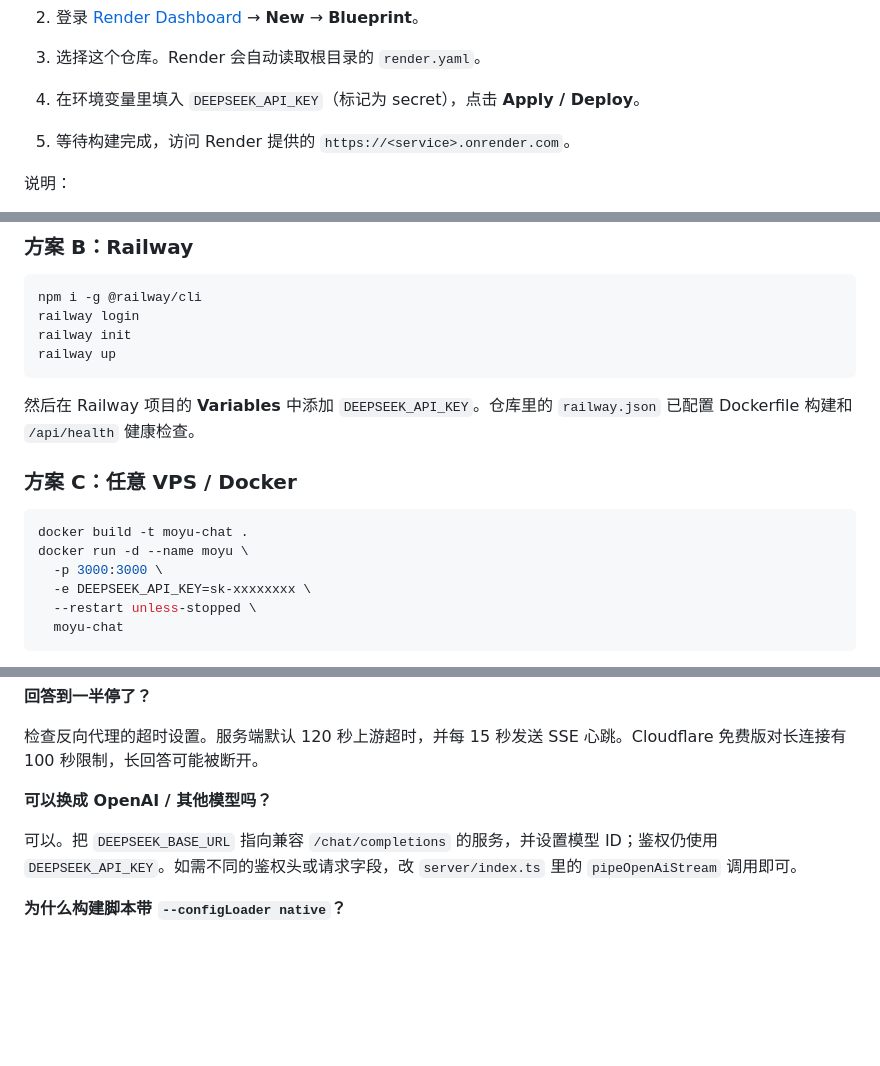
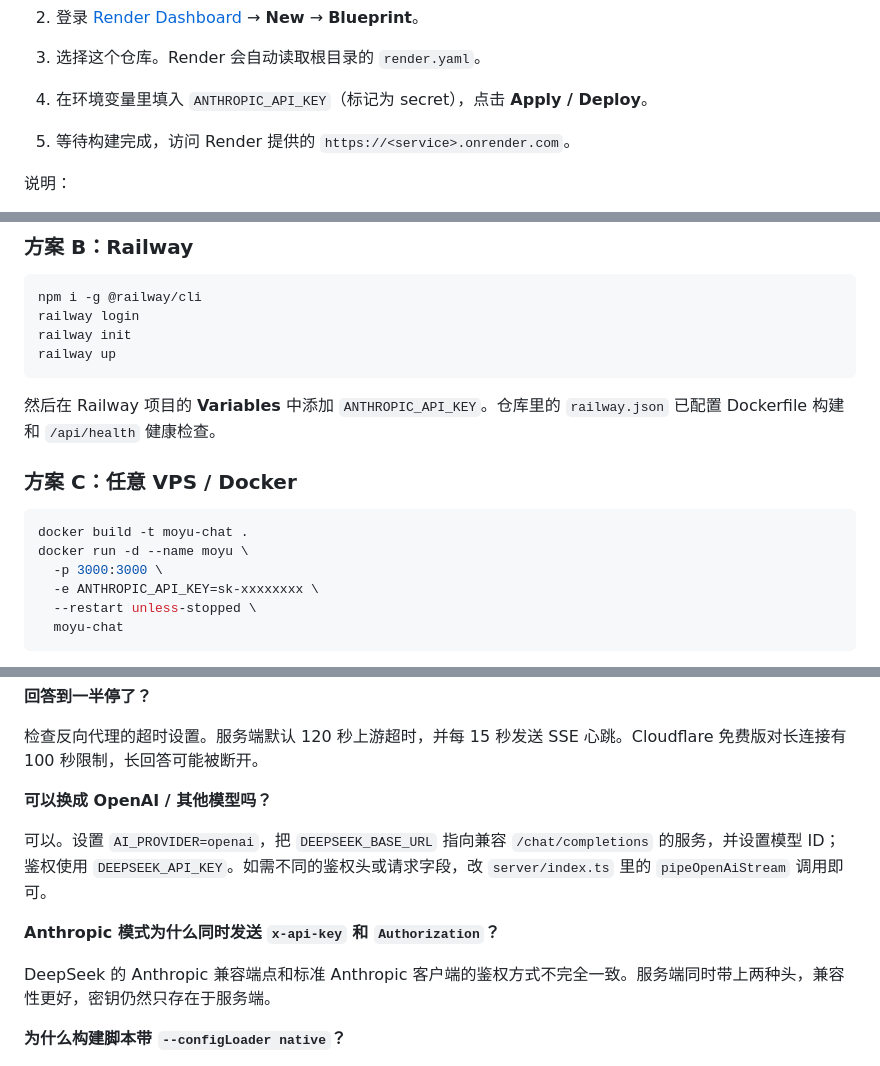
Before and after one commit to menfwang/moyu-chat, a Markdown page: README.md, 3 parts joined by grey strips. Drawn GitHub-style; blank space fills up the shorter version.

````diff
--- a/README.md
+++ b/README.md
@@ -82,7 +97,7 @@ ENABLE_REASONER=false
 
 2. 登录 [Render Dashboard](https://dashboard.render.com/) → **New** → **Blueprint**。
 3. 选择这个仓库。Render 会自动读取根目录的 `render.yaml`。
-4. 在环境变量里填入 `DEEPSEEK_API_KEY`（标记为 secret），点击 **Apply / Deploy**。
+4. 在环境变量里填入 `ANTHROPIC_API_KEY`（标记为 secret），点击 **Apply / Deploy**。
 5. 等待构建完成，访问 Render 提供的 `https://<service>.onrender.com`。
 
 说明：
@@ -100,7 +115,7 @@ railway init
 railway up
 ```
 
-然后在 Railway 项目的 **Variables** 中添加 `DEEPSEEK_API_KEY`。仓库里的 `railway.json` 已配置 Dockerfile 构建和 `/api/health` 健康检查。
+然后在 Railway 项目的 **Variables** 中添加 `ANTHROPIC_API_KEY`。仓库里的 `railway.json` 已配置 Dockerfile 构建和 `/api/health` 健康检查。
 
 ### 方案 C：任意 VPS / Docker
 
@@ -108,7 +123,7 @@ railway up
 docker build -t moyu-chat .
 docker run -d --name moyu \
   -p 3000:3000 \
-  -e DEEPSEEK_API_KEY=sk-xxxxxxxx \
+  -e ANTHROPIC_API_KEY=sk-xxxxxxxx \
   --restart unless-stopped \
   moyu-chat
 ```
@@ -190,7 +212,11 @@ moyu-chat/
 
 **可以换成 OpenAI / 其他模型吗？**
 
-可以。把 `DEEPSEEK_BASE_URL` 指向兼容 `/chat/completions` 的服务，并设置模型 ID；鉴权仍使用 `DEEPSEEK_API_KEY`。如需不同的鉴权头或请求字段，改 `server/index.ts` 里的 `pipeOpenAiStream` 调用即可。
+可以。设置 `AI_PROVIDER=openai`，把 `DEEPSEEK_BASE_URL` 指向兼容 `/chat/completions` 的服务，并设置模型 ID；鉴权使用 `DEEPSEEK_API_KEY`。如需不同的鉴权头或请求字段，改 `server/index.ts` 里的 `pipeOpenAiStream` 调用即可。
+
+**Anthropic 模式为什么同时发送 `x-api-key` 和 `Authorization`？**
+
+DeepSeek 的 Anthropic 兼容端点和标准 Anthropic 客户端的鉴权方式不完全一致。服务端同时带上两种头，兼容性更好，密钥仍然只存在于服务端。
 
 **为什么构建脚本带 `--configLoader native`？**
 
````
Also changed, not shown: other parts of README.md (+35 -13 lines), docs/screenshots/chat-light.png, docs/screenshots/home-dark.png, docs/screenshots/home-light.png, docs/screenshots/mobile.png, docs/screenshots/settings.png, 7 other files.
